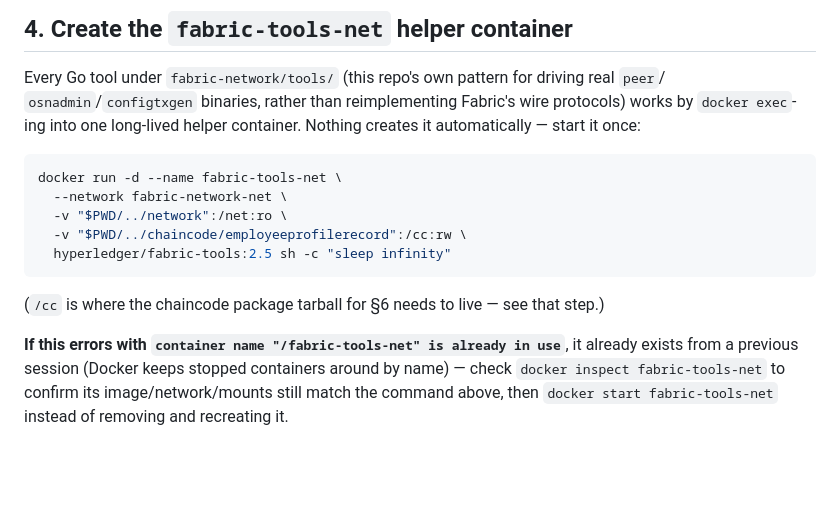
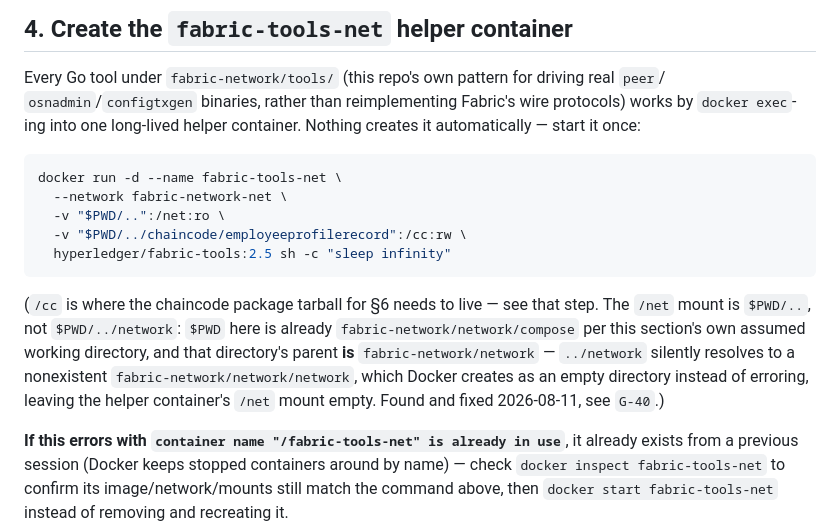
Before and after one commit to kurniawanchan/fabric-hris, a Markdown page: docs/QUICKSTART.md, the part around the change. Drawn GitHub-style; blank space fills up the shorter version.

Commit message:
docs(quickstart,grounding-gaps): fix fabric-tools-net mount bug, log G-40
Found while rehearsing the Caliper dashboard's Story 2.4 end-to-end demo
flow against the live network: a real pt1-diag Caliper write benchmark
fails 100% (0/305 succeeded) with "failed to find any endorsing peers".

docs/QUICKSTART.md: the fabric-tools-net helper container's `-v
"$PWD/../network":/net:ro` is wrong given its own preceding `cd compose`
step -- that directory's parent already IS fabric-network/network, so
`../network` silently resolves to a nonexistent
fabric-network/network/network, which Docker creates as an empty
directory instead of erroring, leaving the helper's /net mount useless.
Fixed to `-v "$PWD/..":/net:ro`. The stray empty directory this bug
created has been removed from the working tree.

grounding-gaps.md: adds G-40, the new open blocker this diagnosis
surfaced once the mount bug was ruled out -- the live network's
tenant-tenant01 channel currently rejects its own current org
identities (access denied: creator org unknown, 0 sub-policies
satisfied on the Readers policy), even though both peers' raw TLS
layer verifies cleanly via openssl s_client and each org's own CA
material is internally self-consistent. This is the second failure
mode the NET-3 backlog addendum (2026-08-09 CA-regen incident) flagged
as a real risk but left unconfirmed: a channel genesis/config block
bakes in trusted CA certs at generation time, and regenerating
crypto-config/ without regenerating the channel leaves the two
permanently out of sync. Closing it requires a full channel recreation
(fresh configtxgen genesis, likely docker compose down -v destroying
all ledger volumes) -- a destructive action requiring the network
owner's explicit decision, not attempted here.

No code changes; docs only.

Co-Authored-By: Claude Sonnet 5 <noreply@anthropic.com>

````diff
--- a/docs/QUICKSTART.md
+++ b/docs/QUICKSTART.md
@@ -135,12 +135,17 @@ it once:
 ```sh
 docker run -d --name fabric-tools-net \
   --network fabric-network-net \
-  -v "$PWD/../network":/net:ro \
+  -v "$PWD/..":/net:ro \
   -v "$PWD/../chaincode/employeeprofilerecord":/cc:rw \
   hyperledger/fabric-tools:2.5 sh -c "sleep infinity"
 ```
 
-(`/cc` is where the chaincode package tarball for §6 needs to live — see that step.)
+(`/cc` is where the chaincode package tarball for §6 needs to live — see that step. The `/net`
+mount is `$PWD/..`, not `$PWD/../network`: `$PWD` here is already `fabric-network/network/compose`
+per this section's own assumed working directory, and that directory's parent **is**
+`fabric-network/network` — `../network` silently resolves to a nonexistent
+`fabric-network/network/network`, which Docker creates as an empty directory instead of erroring,
+leaving the helper container's `/net` mount empty. Found and fixed 2026-08-11, see `G-40`.)
 
 **If this errors with `container name "/fabric-tools-net" is already in use`**, it already exists
 from a previous session (Docker keeps stopped containers around by name) — check
````
Also changed, not shown: agent-suite/11-execution/grounding-gaps.md (+1 -0 lines).
